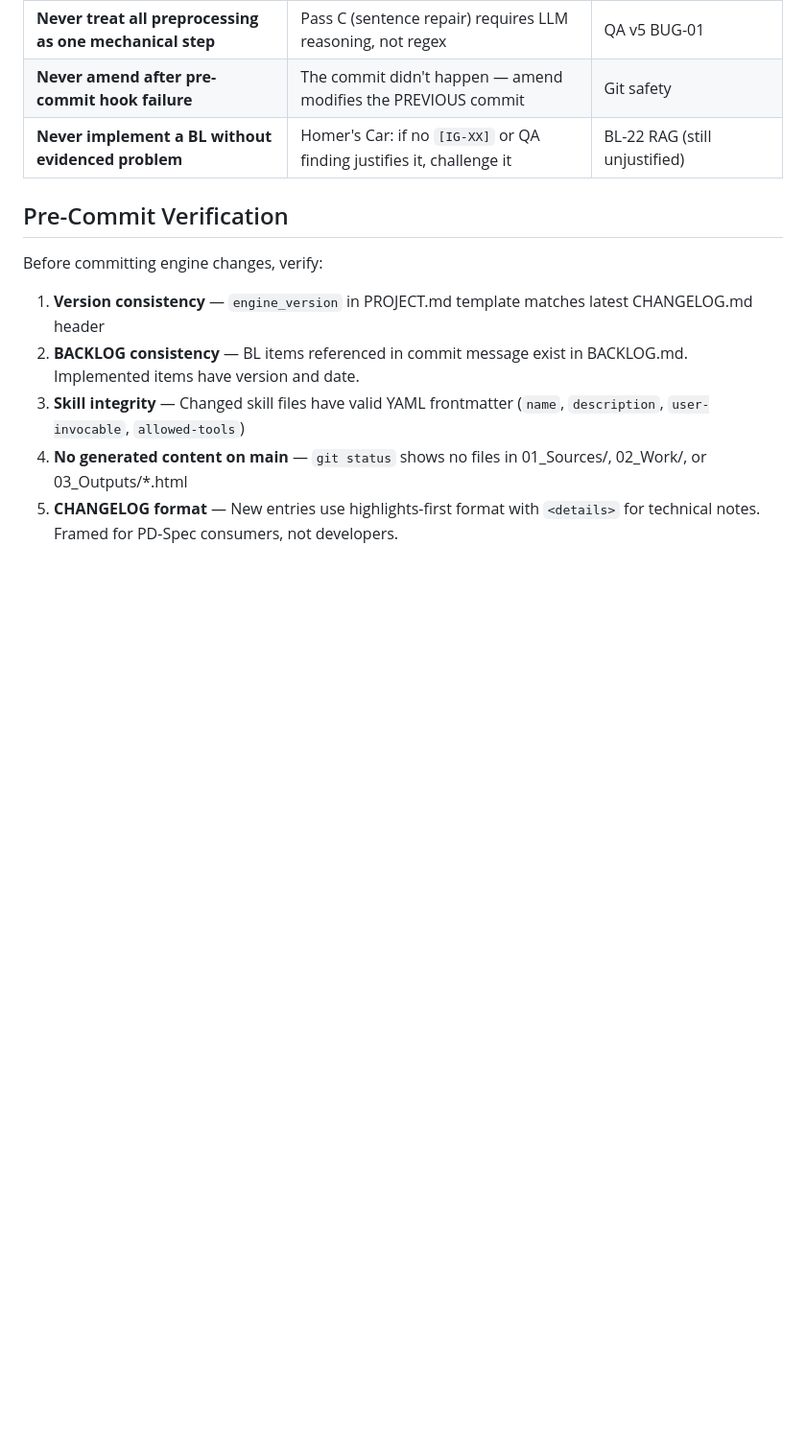
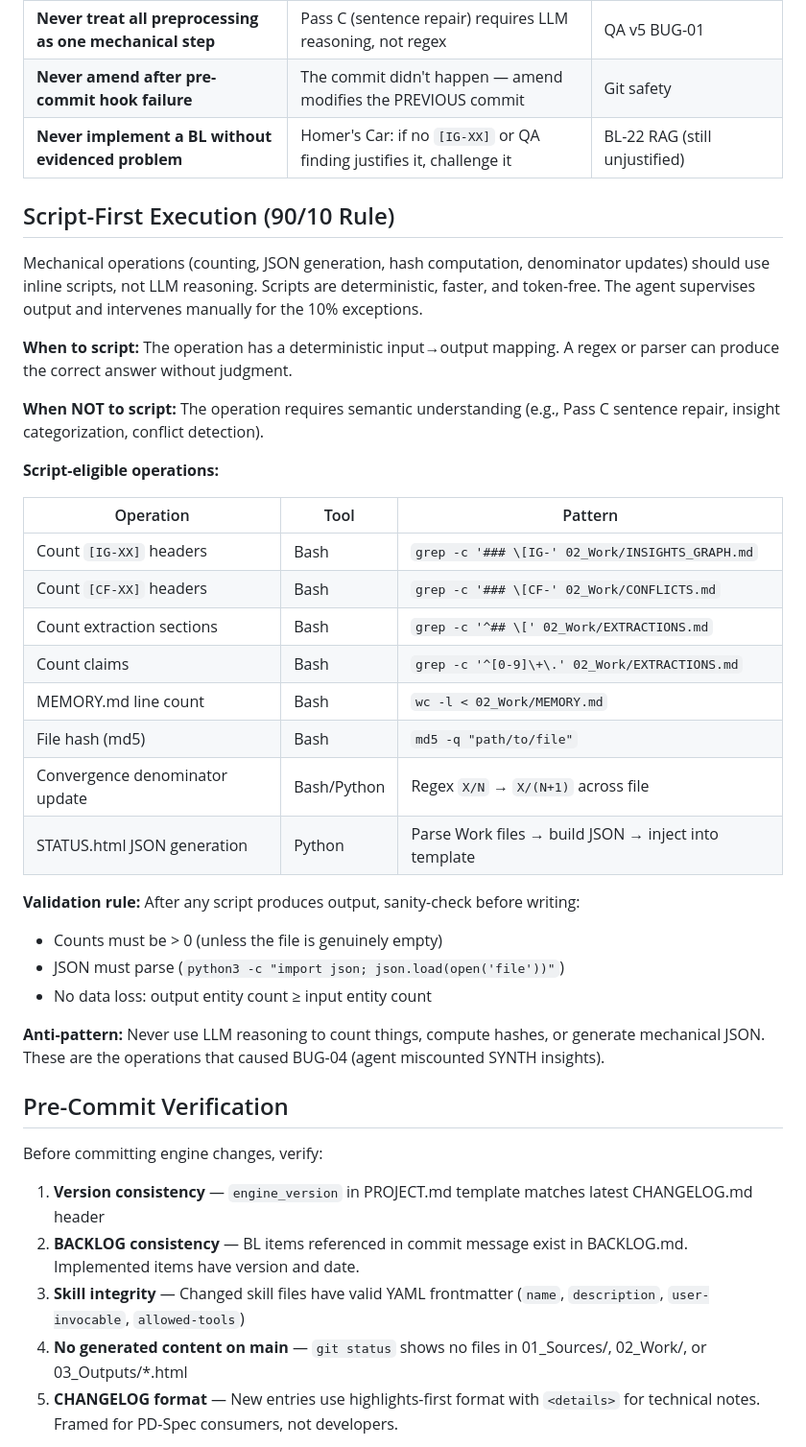
Before and after one commit to sirlund/pd-spec, a Markdown page: CLAUDE.md, the part around the change. Shown at 96% size. GitHub-like rendering; blank space fills up the shorter version.

Commit message:
feat: BL-47 — script-first skill execution guidance
Add "Script-First Execution (90/10 Rule)" section to CLAUDE.md with table of
script-eligible operations and validation rules. Mark mechanical steps as
SCRIPT-ELIGIBLE in /analyze (steps 25, 26) and /extract (step 13).

Co-Authored-By: Claude Opus 4.6 <noreply@anthropic.com>

```diff
--- a/CLAUDE.md
+++ b/CLAUDE.md
@@ -422,6 +422,34 @@ Things that have caused real bugs. Do NOT:
 | **Never amend after pre-commit hook failure** | The commit didn't happen — amend modifies the PREVIOUS commit | Git safety |
 | **Never implement a BL without evidenced problem** | Homer's Car: if no `[IG-XX]` or QA finding justifies it, challenge it | BL-22 RAG (still unjustified) |
 
+## Script-First Execution (90/10 Rule)
+
+Mechanical operations (counting, JSON generation, hash computation, denominator updates) should use inline scripts, not LLM reasoning. Scripts are deterministic, faster, and token-free. The agent supervises output and intervenes manually for the 10% exceptions.
+
+**When to script:** The operation has a deterministic input→output mapping. A regex or parser can produce the correct answer without judgment.
+
+**When NOT to script:** The operation requires semantic understanding (e.g., Pass C sentence repair, insight categorization, conflict detection).
+
+**Script-eligible operations:**
+
+| Operation | Tool | Pattern |
+|---|---|---|
+| Count `[IG-XX]` headers | Bash | `grep -c '### \[IG-' 02_Work/INSIGHTS_GRAPH.md` |
+| Count `[CF-XX]` headers | Bash | `grep -c '### \[CF-' 02_Work/CONFLICTS.md` |
+| Count extraction sections | Bash | `grep -c '^## \[' 02_Work/EXTRACTIONS.md` |
+| Count claims | Bash | `grep -c '^[0-9]\+\.' 02_Work/EXTRACTIONS.md` |
+| MEMORY.md line count | Bash | `wc -l < 02_Work/MEMORY.md` |
+| File hash (md5) | Bash | `md5 -q "path/to/file"` |
+| Convergence denominator update | Bash/Python | Regex `X/N` → `X/(N+1)` across file |
+| STATUS.html JSON generation | Python | Parse Work files → build JSON → inject into template |
+
+**Validation rule:** After any script produces output, sanity-check before writing:
+- Counts must be > 0 (unless the file is genuinely empty)
+- JSON must parse (`python3 -c "import json; json.load(open('file'))"`)
+- No data loss: output entity count ≥ input entity count
+
+**Anti-pattern:** Never use LLM reasoning to count things, compute hashes, or generate mechanical JSON. These are the operations that caused BUG-04 (agent miscounted SYNTH insights).
+
 ## Pre-Commit Verification
 
 Before committing engine changes, verify:
```
Also changed, not shown: 1 other file.
